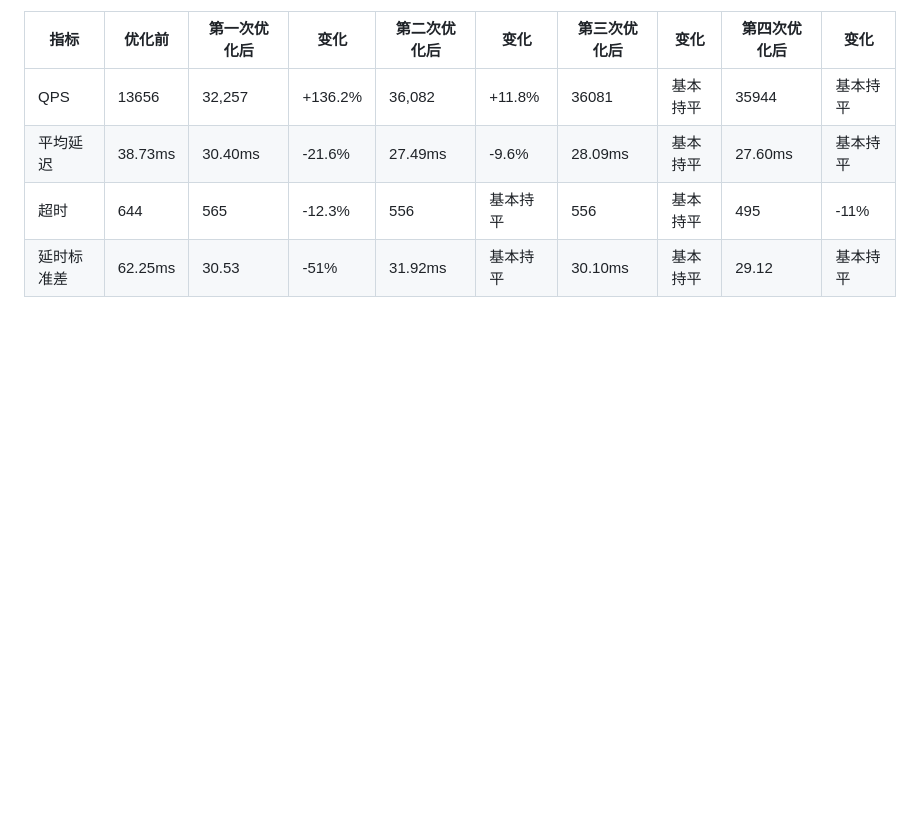
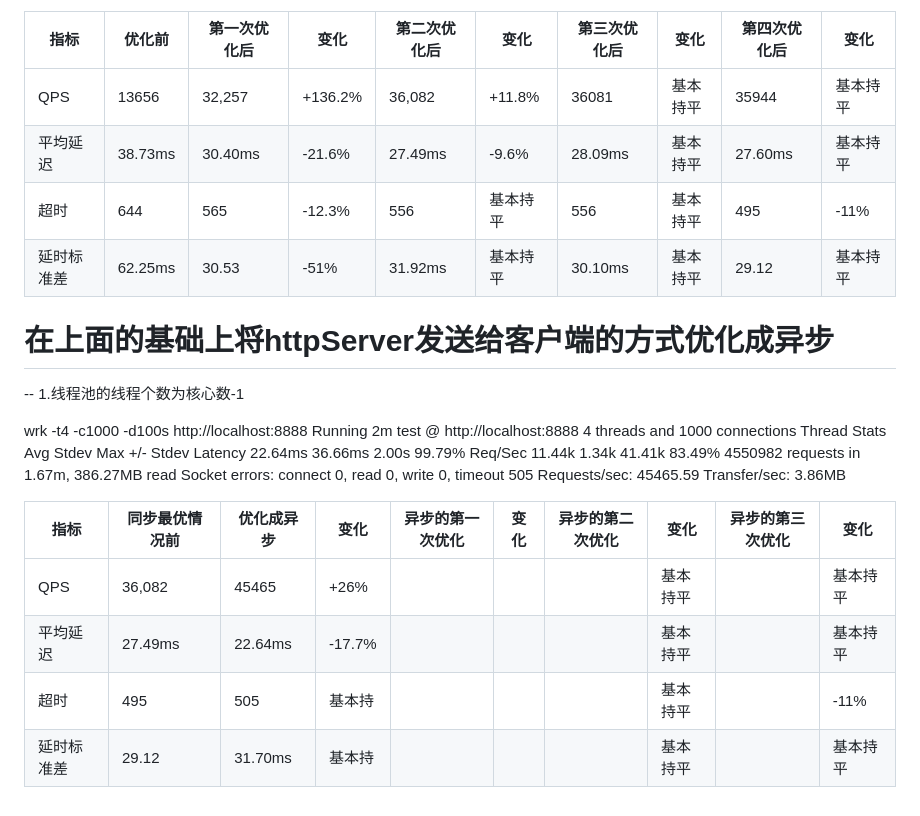
Before and after one commit to ChinaZZH/cpp-concurrency-netlib-practice, a Markdown page: 网络库开发-day040-通过wrk工具进行压力测试/README.md, the part around the change. Rendered like a GitHub page; blank space fills up the shorter version.

```diff
--- a/网络库开发-day040-通过wrk工具进行压力测试/README.md
+++ b/网络库开发-day040-通过wrk工具进行压力测试/README.md
@@ -114,3 +114,25 @@ Transfer/sec:      2.96MB
 |平均延迟| 	38.73ms|    30.40ms|	   -21.6% |       27.49ms	|     -9.6%    |      28.09ms  |       基本持平 |     27.60ms  |         基本持平 |
 |超时	 |   644   |       565	 | -12.3%     |       556	    |        基本持平  |      556    |     基本持平  |     495     |         -11%|
 |延时标准差|  62.25ms  |   30.53 |     -51%   |        31.92ms  |         基本持平  |      30.10ms |    基本持平|        29.12  |          基本持平|
+
+
+# 在上面的基础上将httpServer发送给客户端的方式优化成异步
+-- 1.线程池的线程个数为核心数-1
+
+ wrk -t4 -c1000 -d100s http://localhost:8888
+Running 2m test @ http://localhost:8888
+  4 threads and 1000 connections
+  Thread Stats   Avg      Stdev     Max   +/- Stdev
+    Latency    22.64ms   36.66ms   2.00s    99.79%
+    Req/Sec    11.44k     1.34k   41.41k    83.49%
+  4550982 requests in 1.67m, 386.27MB read
+  Socket errors: connect 0, read 0, write 0, timeout 505
+Requests/sec:  45465.59
+Transfer/sec:      3.86MB
+
+|指标|	    同步最优情况前|	 优化成异步|	变化 |        异步的第一次优化    |  变化   |       异步的第二次优化|    变化        |   异步的第三次优化 |       变化|
+|----|------------|------------|--------|------------------------|--------|--------------------|----------------|----------------|------------|
+|QPS	 |       36,082|     45465|	  +26%   |    	      |    |           |     基本持平    |        |        基本持平|
+|平均延迟| 	27.49ms|    22.64ms|	   -17.7% |       	|        |       |       基本持平 |       |         基本持平 |
+|超时	 |   495   |       505	 | 基本持     |       	    |        |          |     基本持平  |          |         -11%|
+|延时标准差|  29.12  |   31.70ms |     基本持   |          |           |      |    基本持平|          |          基本持平|
```
